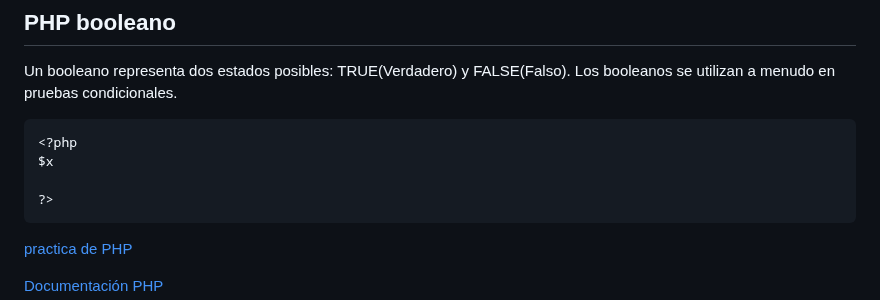
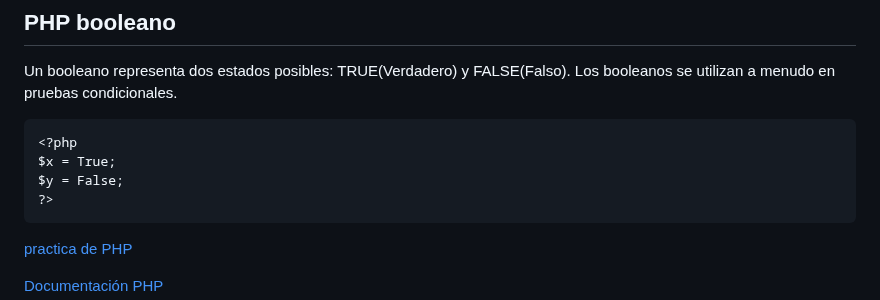
Before and after one commit to Brayan-Hc11/PHP, a Markdown page: README.md, the part around the change. Drawn GitHub-style.

```diff
--- a/README.md
+++ b/README.md
@@ -613,8 +613,8 @@ Un booleano representa dos estados posibles: TRUE(Verdadero) y FALSE(Falso). Los
 
 ~~~
 <?php
-$x
-
+$x = True;
+$y = False;
 ?>
 ~~~
 
```
